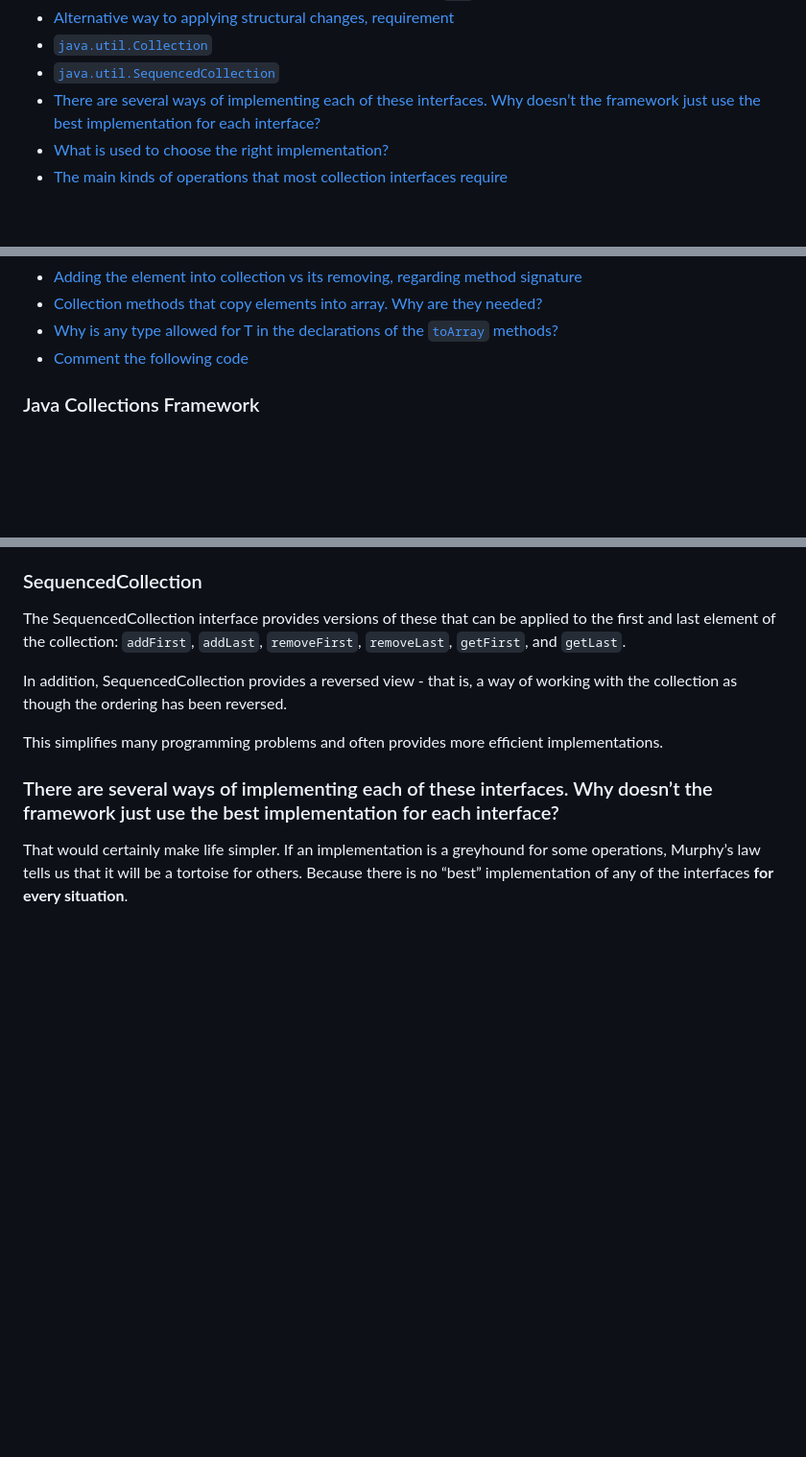
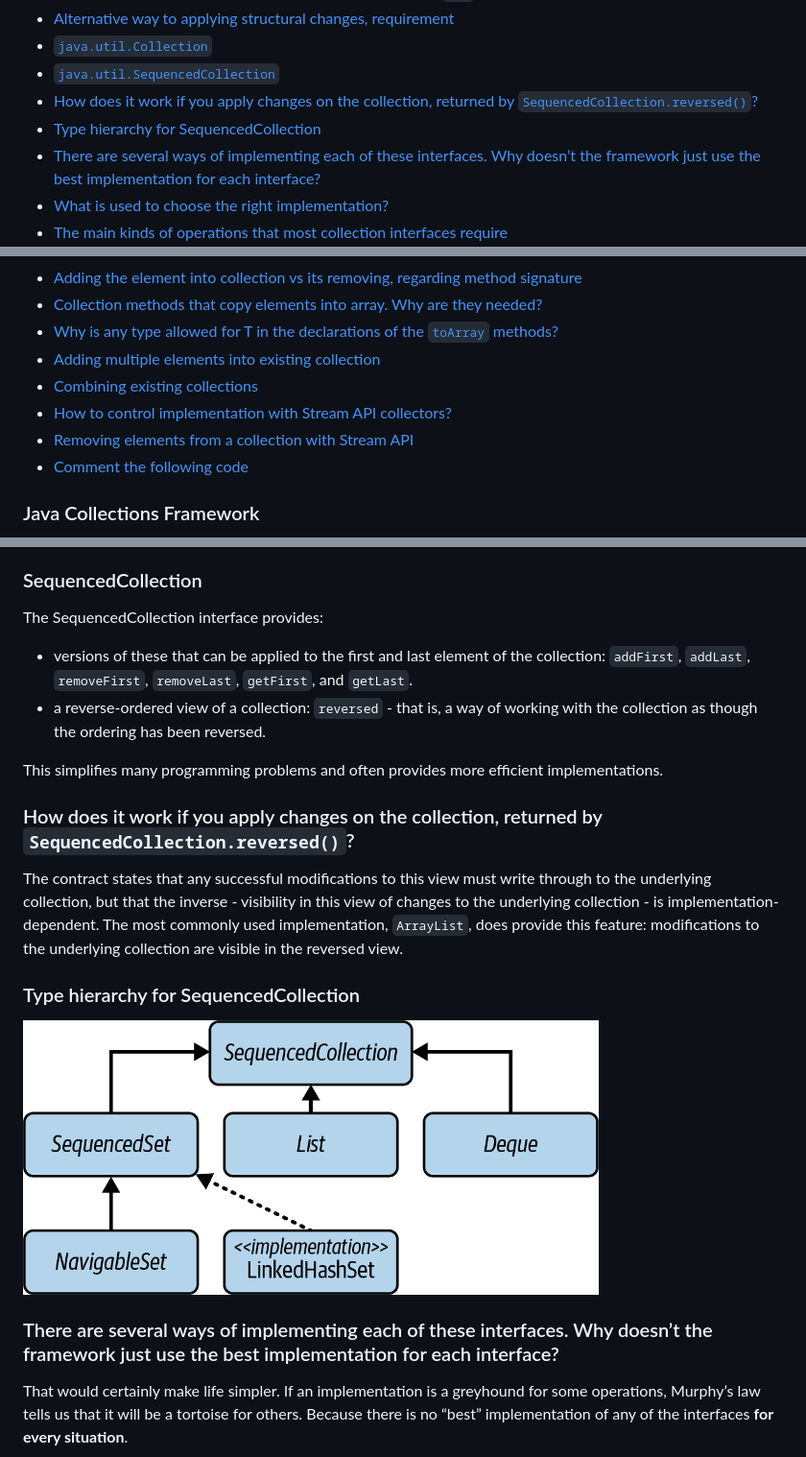
Before and after one commit to AlexandrSokolov/java_language, a Markdown page: collections/faq.collections.md, 3 parts joined by grey strips. Shown at 96% size. Rendered like a GitHub page; pictures changed too: docs/images/SequencedCollection_hierarchy.png (added); blank space fills up the shorter version.

```diff
--- a/collections/faq.collections.md
+++ b/collections/faq.collections.md
@@ -10,6 +10,8 @@
 - [Alternative way to applying structural changes, requirement](#alternative-way-to-applying-structural-changes-requirement)
 - [`java.util.Collection`](#javautilcollection)
 - [`java.util.SequencedCollection`](#sequencedcollection)
+- [How does it work if you apply changes on the collection, returned by `SequencedCollection.reversed()`?](#how-does-it-work-if-you-apply-changes-on-the-collection-returned-by-sequencedcollectionreversed)
+- [Type hierarchy for SequencedCollection](#type-hierarchy-for-sequencedcollection)
 - [There are several ways of implementing each of these interfaces. Why doesn’t the framework just use the best implementation for each interface?](#there-are-several-ways-of-implementing-each-of-these-interfaces-why-doesnt-the-framework-just-use-the-best-implementation-for-each-interface)
 - [What is used to choose the right implementation?](#what-is-used-to-choose-the-right-implementation)
 - [The main kinds of operations that most collection interfaces require](#the-main-kinds-of-operations-that-most-collection-interfaces-require)
@@ -34,6 +36,10 @@
 - [Adding the element into collection vs its removing, regarding method signature](#adding-the-element-into-collection-vs-its-removing-regarding-method-signature)
 - [Collection methods that copy elements into array. Why are they needed?](#collection-methods-that-copy-elements-into-array-why-are-they-needed)
 - [Why is any type allowed for T in the declarations of the `toArray` methods?](#why-is-any-type-allowed-for-t-in-the-declarations-of-the-toarray-methods)
+- [Adding multiple elements into existing collection](#adding-multiple-elements-into-existing-collection)
+- [Combining existing collections](#combining-existing-collections)
+- [How to control implementation with Stream API collectors?](#how-to-control-implementation-with-stream-api-collectors)
+- [Removing elements from a collection with Stream API](#removing-elements-from-a-collection-with-stream-api)
 - [Comment the following code](#comment-the-following-code)
 
 ### Java Collections Framework
@@ -147,14 +153,24 @@ Its methods support managing elements by:
 
 ### SequencedCollection
 
-The SequencedCollection interface provides versions of these
-that can be applied to the first and last element of the collection:
-`addFirst`, `addLast`, `removeFirst`, `removeLast`, `getFirst`, and `getLast`.
-
-In addition, SequencedCollection provides a reversed view - that is, a way of working with the collection
-as though the ordering has been reversed.
+The SequencedCollection interface provides:
+- versions of these that can be applied to the first and last element of the collection:
+  `addFirst`, `addLast`, `removeFirst`, `removeLast`, `getFirst`, and `getLast`.
+- a reverse-ordered view of a collection: `reversed` - that is, a way of working with the collection
+  as though the ordering has been reversed.
 
 This simplifies many programming problems and often provides more efficient implementations.
+
+### How does it work if you apply changes on the collection, returned by `SequencedCollection.reversed()`?
+
+The contract states that any successful modifications to this view must write through to the underlying collection,
+but that the inverse - visibility in this view of changes to the underlying collection - is implementation-dependent.
+The most commonly used implementation, `ArrayList`, does provide this feature:
+modifications to the underlying collection are visible in the reversed view.
+
+### Type hierarchy for SequencedCollection
+
+<img src="../docs/images/SequencedCollection_hierarchy.png" alt="Main Interfaces" width="600">
 
 ### There are several ways of implementing each of these interfaces. Why doesn’t the framework just use the best implementation for each interface?
 
```
Also changed, not shown: other parts of collections/faq.collections.md (+52 -1 lines).
